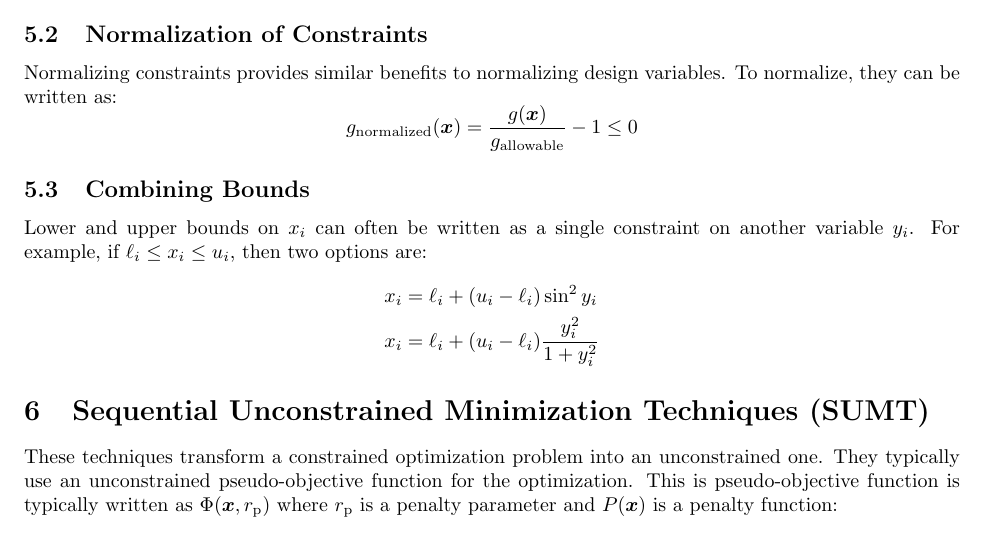
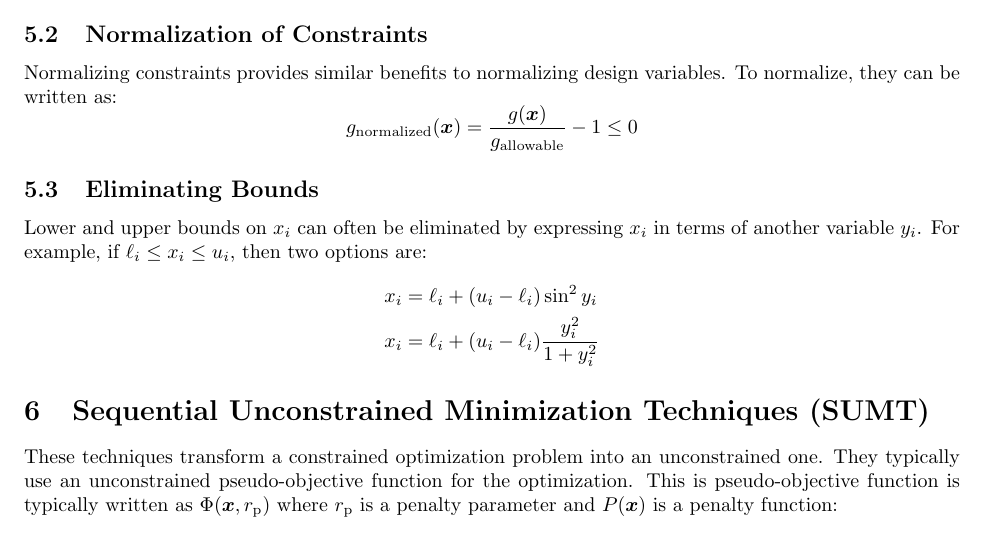
Before and after one commit to jturner314/engineering-equations, a LaTeX document (optimization.tex): part of page 8 of 9, cut so that both start at the same text. Compiled offline with pdfLaTeX.

Commit message:
optimization: Fix description of eliminating bounds

```diff
--- a/optimization.tex
+++ b/optimization.tex
@@ -422,9 +422,10 @@ Normalizing constraints provides similar benefits to normalizing design variable
 they can be written as:
 \[g_\textrm{normalized}(\vec{x}) = \frac{g(\vec{x})}{g_\textrm{allowable}} - 1 \le 0\]
 
-\subsection{Combining Bounds}
+\subsection{Eliminating Bounds}
 
-Lower and upper bounds on \(x_i\) can often be written as a single constraint on another variable \(y_i\). For example, if \(\ell_i \le x_i \le u_i\), then two options are:
+Lower and upper bounds on \(x_i\) can often be eliminated by expressing \(x_i\) in terms of another
+variable \(y_i\). For example, if \(\ell_i \le x_i \le u_i\), then two options are:
 \begin{align*}
   x_i &= \ell_i + (u_i - \ell_i) \sin^2 y_i \\
   x_i &= \ell_i + (u_i - \ell_i) \frac{y_i^2}{1 + y_i^2}
```
